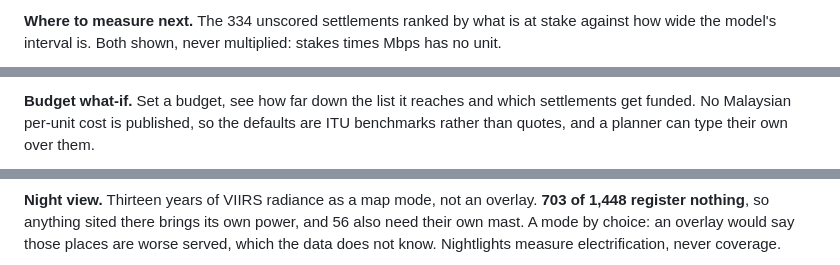
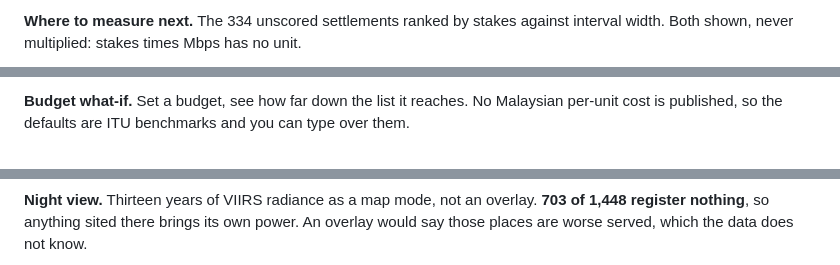
Before and after one commit to RextonRZ/dino-slayer, a Markdown page: README.md, 3 parts joined by grey strips. Rendered like a GitHub page.

```diff
--- a/README.md
+++ b/README.md
@@ -90,5 +70,4 @@ the official ranking.
 
-**Where to measure next.** The 334 unscored settlements ranked by what is at stake against
-how wide the model's interval is. Both shown, never multiplied: stakes times Mbps has no
-unit.
+**Where to measure next.** The 334 unscored settlements ranked by stakes against interval
+width. Both shown, never multiplied: stakes times Mbps has no unit.
 
@@ -98,5 +75,4 @@ unit.
 
-**Budget what-if.** Set a budget, see how far down the list it reaches and which
-settlements get funded. No Malaysian per-unit cost is published, so the defaults are ITU
-benchmarks rather than quotes, and a planner can type their own over them.
+**Budget what-if.** Set a budget, see how far down the list it reaches. No Malaysian
+per-unit cost is published, so the defaults are ITU benchmarks and you can type over them.
 
@@ -126,6 +91,5 @@ in five are blocked, extra reach stops buying coverage.
 
 **Night view.** Thirteen years of VIIRS radiance as a map mode, not an overlay. **703 of
-1,448 register nothing**, so anything sited there brings its own power, and 56 also need
-their own mast. A mode by choice: an overlay would say those places are worse served, which
-the data does not know. Nightlights measure electrification, never coverage.
+1,448 register nothing**, so anything sited there brings its own power. An overlay would
+say those places are worse served, which the data does not know.
 
```
Also changed, not shown: other parts of README.md (+48 -94 lines).
